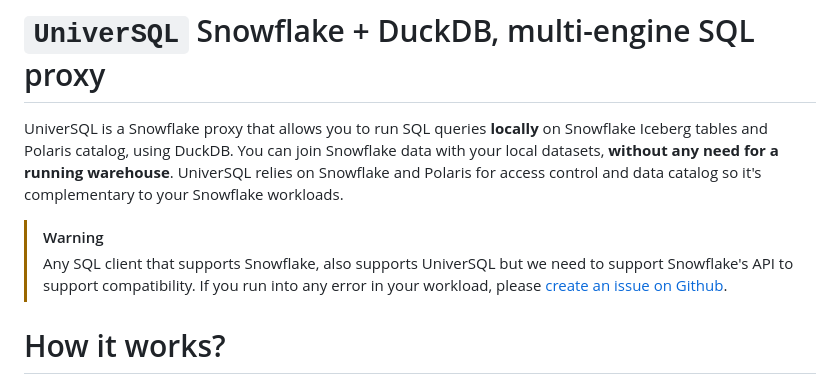
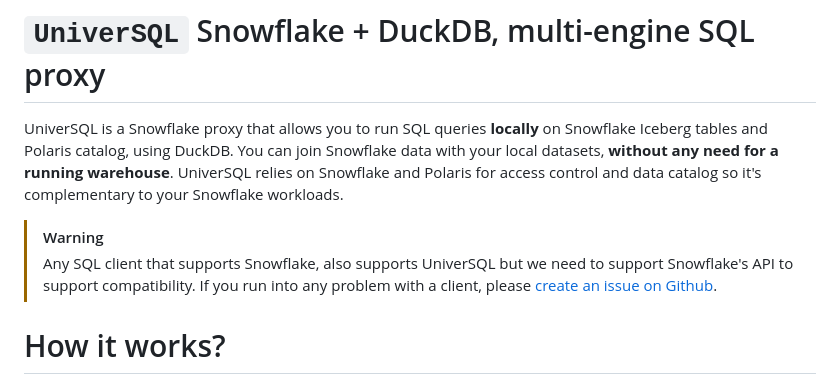
Before and after one commit to buremba/universql, a Markdown page: README.md, the part around the change. GitHub-like rendering.

```diff
--- a/README.md
+++ b/README.md
@@ -5,7 +5,7 @@ You can join Snowflake data with your local datasets, **without any need for a r
 UniverSQL relies on Snowflake and Polaris for access control and data catalog so it's complementary to your Snowflake workloads.
 
 > [!WARNING]
-> Any SQL client that supports Snowflake, also supports UniverSQL but we need to support Snowflake's API to support compatibility. If you run into any error in your workload, please [create an issue on Github](https://github.com/buremba/universql/issues/new).
+> Any SQL client that supports Snowflake, also supports UniverSQL but we need to support Snowflake's API to support compatibility. If you run into any problem with a client, please [create an issue on Github](https://github.com/buremba/universql/issues/new).
 
 # How it works?
 
```
